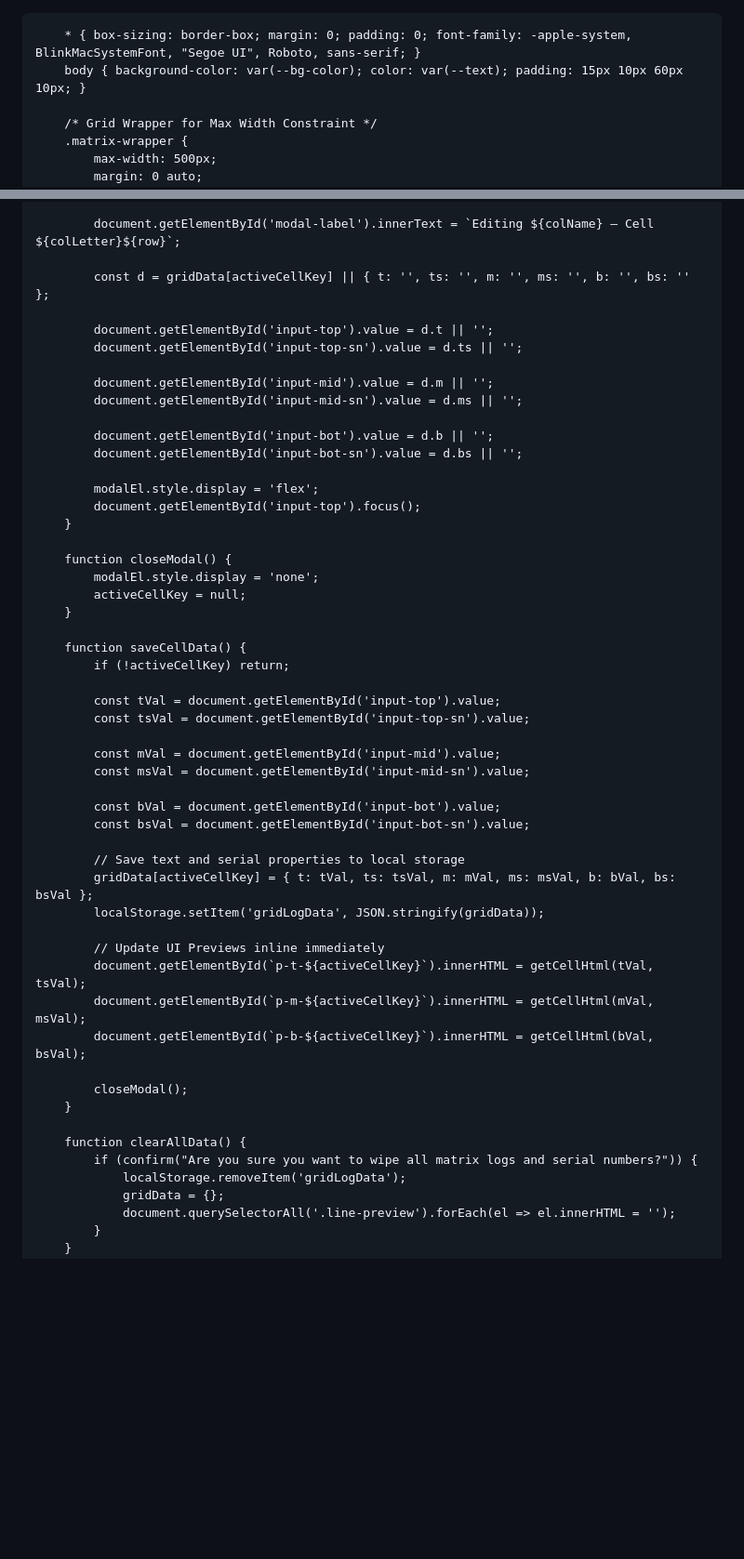
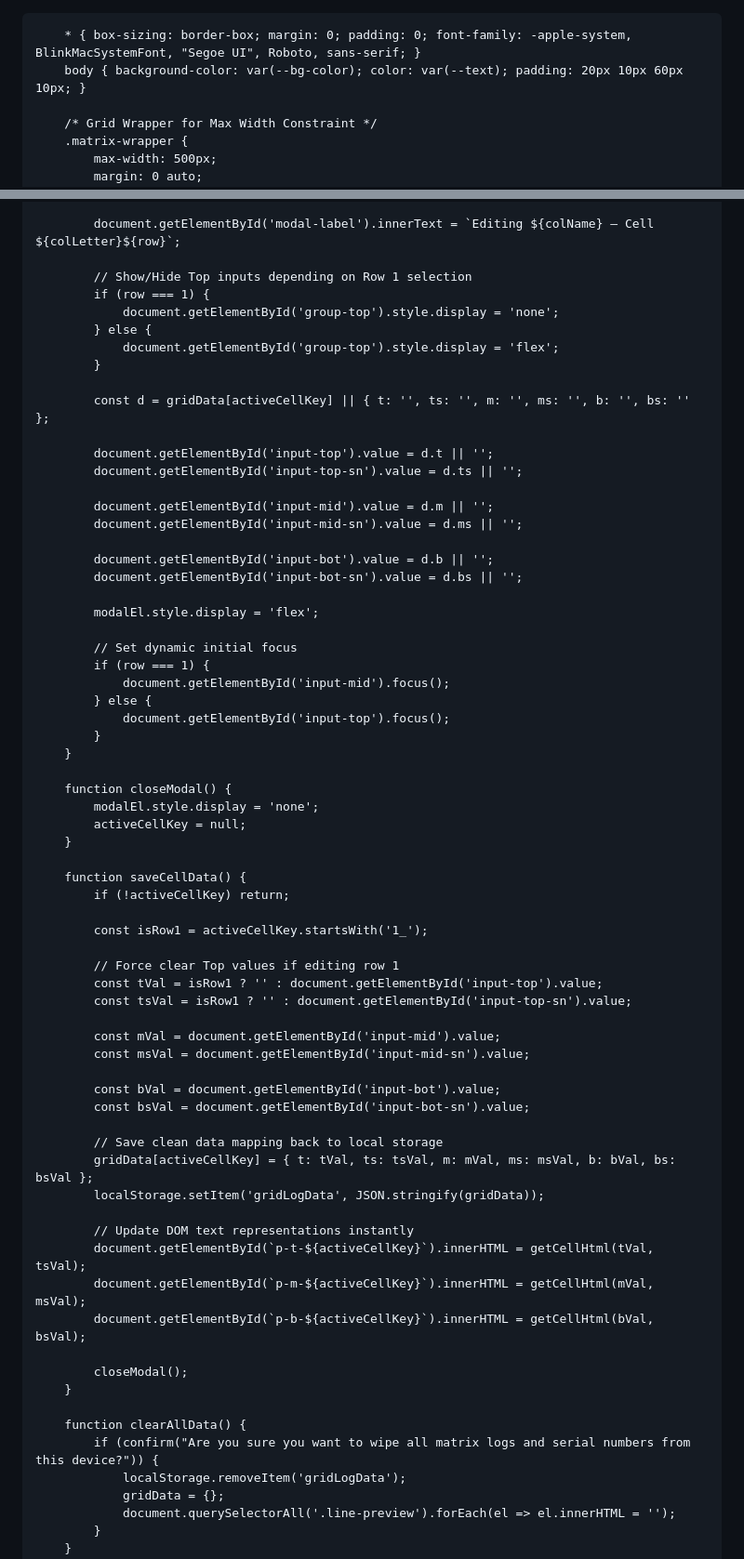
Before and after one commit to Jmoneus/Jmoneus.github.io, a Markdown page: README.md, 2 parts joined by grey strips. Shown at 93% size. Drawn GitHub-style; blank space fills up the shorter version.

Commit message:
Got rid of back top row

```diff
--- a/README.md
+++ b/README.md
@@ -16,7 +16,7 @@
         }
 
         * { box-sizing: border-box; margin: 0; padding: 0; font-family: -apple-system, BlinkMacSystemFont, "Segoe UI", Roboto, sans-serif; }
-        body { background-color: var(--bg-color); color: var(--text); padding: 15px 10px 60px 10px; }
+        body { background-color: var(--bg-color); color: var(--text); padding: 20px 10px 60px 10px; }
 
         /* Grid Wrapper for Max Width Constraint */
         .matrix-wrapper {
@@ -239,6 +240,13 @@
 
             document.getElementById('modal-label').innerText = `Editing ${colName} — Cell ${colLetter}${row}`;
 
+            // Show/Hide Top inputs depending on Row 1 selection
+            if (row === 1) {
+                document.getElementById('group-top').style.display = 'none';
+            } else {
+                document.getElementById('group-top').style.display = 'flex';
+            }
+
             const d = gridData[activeCellKey] || { t: '', ts: '', m: '', ms: '', b: '', bs: '' };
 
             document.getElementById('input-top').value = d.t || '';
@@ -251,7 +259,13 @@
             document.getElementById('input-bot-sn').value = d.bs || '';
 
             modalEl.style.display = 'flex';
-            document.getElementById('input-top').focus();
+
+            // Set dynamic initial focus
+            if (row === 1) {
+                document.getElementById('input-mid').focus();
+            } else {
+                document.getElementById('input-top').focus();
+            }
         }
 
         function closeModal() {
@@ -262,8 +276,11 @@
         function saveCellData() {
             if (!activeCellKey) return;
 
-            const tVal = document.getElementById('input-top').value;
-            const tsVal = document.getElementById('input-top-sn').value;
+            const isRow1 = activeCellKey.startsWith('1_');
+
+            // Force clear Top values if editing row 1
+            const tVal = isRow1 ? '' : document.getElementById('input-top').value;
+            const tsVal = isRow1 ? '' : document.getElementById('input-top-sn').value;
 
             const mVal = document.getElementById('input-mid').value;
             const msVal = document.getElementById('input-mid-sn').value;
@@ -271,11 +288,11 @@
             const bVal = document.getElementById('input-bot').value;
             const bsVal = document.getElementById('input-bot-sn').value;
 
-            // Save text and serial properties to local storage
+            // Save clean data mapping back to local storage
             gridData[activeCellKey] = { t: tVal, ts: tsVal, m: mVal, ms: msVal, b: bVal, bs: bsVal };
             localStorage.setItem('gridLogData', JSON.stringify(gridData));
 
-            // Update UI Previews inline immediately
+            // Update DOM text representations instantly
             document.getElementById(`p-t-${activeCellKey}`).innerHTML = getCellHtml(tVal, tsVal);
             document.getElementById(`p-m-${activeCellKey}`).innerHTML = getCellHtml(mVal, msVal);
             document.getElementById(`p-b-${activeCellKey}`).innerHTML = getCellHtml(bVal, bsVal);
@@ -284,7 +301,7 @@
         }
 
         function clearAllData() {
-            if (confirm("Are you sure you want to wipe all matrix logs and serial numbers?")) {
+            if (confirm("Are you sure you want to wipe all matrix logs and serial numbers from this device?")) {
                 localStorage.removeItem('gridLogData');
                 gridData = {};
                 document.querySelectorAll('.line-preview').forEach(el => el.innerHTML = '');
```
Also changed, not shown: other parts of README.md (+7 -6 lines).
